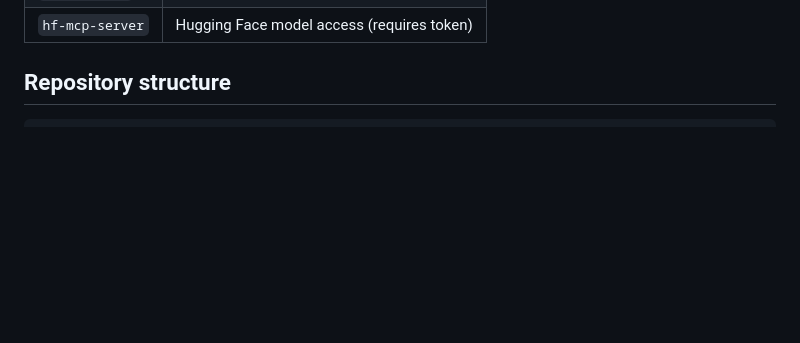
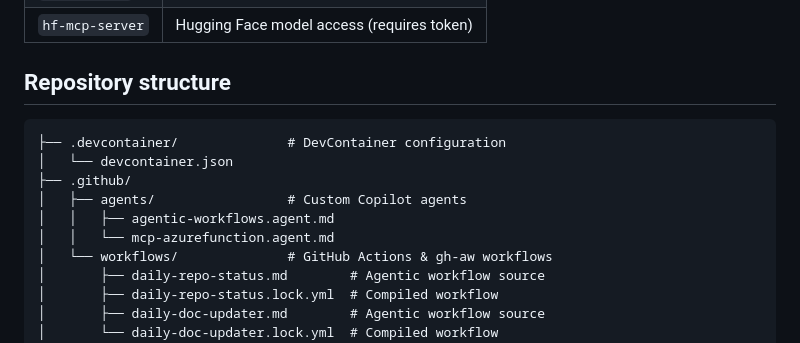
Before and after one commit to davidop/agentcamp-madrid-2026, a Markdown page: README.md, the part around one of its changes. Drawn GitHub-style; blank space fills up the shorter version.

````diff
--- a/README.md
+++ b/README.md
@@ -83,6 +140,17 @@ The `src/.mcp.json` file configures the following MCP servers:
 ## Repository structure
 
 ```
+├── .devcontainer/              # DevContainer configuration
+│   └── devcontainer.json
+├── .github/
+│   ├── agents/                 # Custom Copilot agents
+│   │   ├── agentic-workflows.agent.md
+│   │   └── mcp-azurefunction.agent.md
+│   └── workflows/              # GitHub Actions & gh-aw workflows
+│       ├── daily-repo-status.md        # Agentic workflow source
+│       ├── daily-repo-status.lock.yml  # Compiled workflow
+│       ├── daily-doc-updater.md        # Agentic workflow source
+│       └── daily-doc-updater.lock.yml  # Compiled workflow
 ├── src/                        # .NET Aspire solution
 │   ├── AspireApp2.AppHost/     # Orchestrator
 │   ├── AspireApp2.Web/         # Blazor frontend
````
Also changed, not shown: other parts of README.md (+57 -0 lines).
